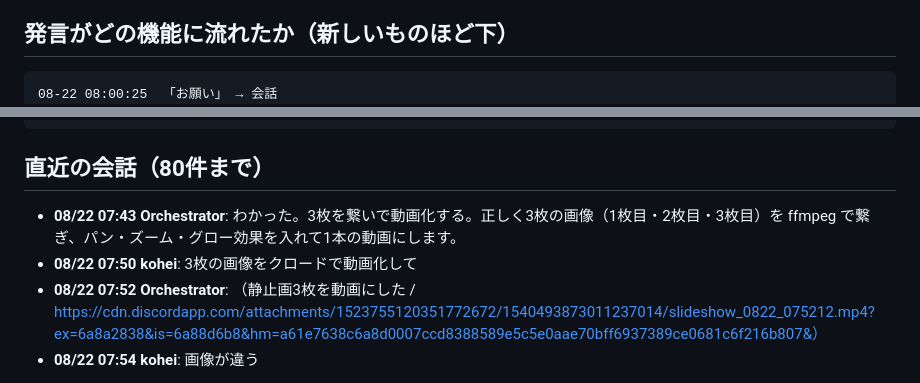
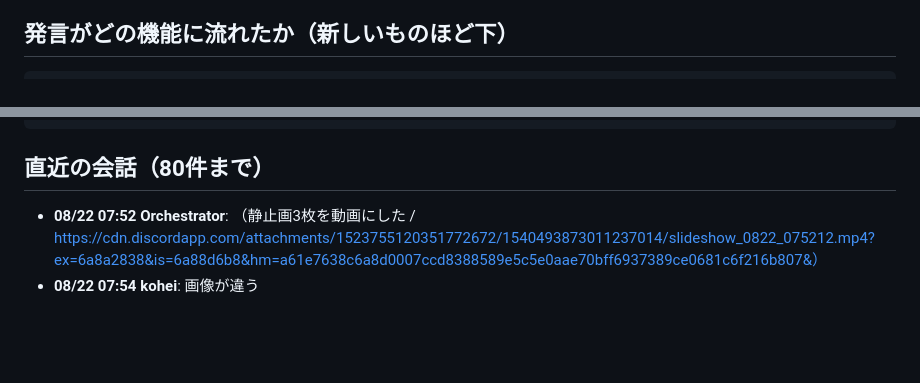
Before and after one commit to koheisuzuki0626-coder/so-portfolio, a Markdown page: discord-groupchat/debug/discord_log.md, 2 parts joined by grey strips. Rendered like a GitHub page; blank space fills up the shorter version.

````diff
--- a/discord-groupchat/debug/discord_log.md
+++ b/discord-groupchat/debug/discord_log.md
@@ -12,7 +12,6 @@
 
 ## 発言がどの機能に流れたか（新しいものほど下）
 ```
-08-22 08:00:25  「お願い」 → 会話
 08-22 08:13:49  「再起動」 → 再起動
 08-22 08:14:26  「この順番で動画化して」 → slideshow（静止画を動画に）
 08-22 08:16:57  「9:16にして」 → edit（完パケ編集）
@@ -125,8 +125,6 @@
 ```
 
 ## 直近の会話（80件まで）
-- **08/22 07:43 Orchestrator**: わかった。3枚を繋いで動画化する。正しく3枚の画像（1枚目・2枚目・3枚目）を ffmpeg で繋ぎ、パン・ズーム・グロー効果を入れて1本の動画にします。
-- **08/22 07:50 kohei**: 3枚の画像をクロードで動画化して
 - **08/22 07:52 Orchestrator**: （静止画3枚を動画にした / https://cdn.discordapp.com/attachments/1523755120351772672/1540493873011237014/slideshow_0822_075212.mp4?ex=6a8a2838&is=6a88d6b8&hm=a61e7638c6a8d0007ccd8388589e5c5e0aae70bff6937389ce0681c6f216b807&）
 - **08/22 07:54 kohei**: 画像が違う
 
````
Also changed, not shown: other parts of discord-groupchat/debug/discord_log.md (+24 -6 lines).
